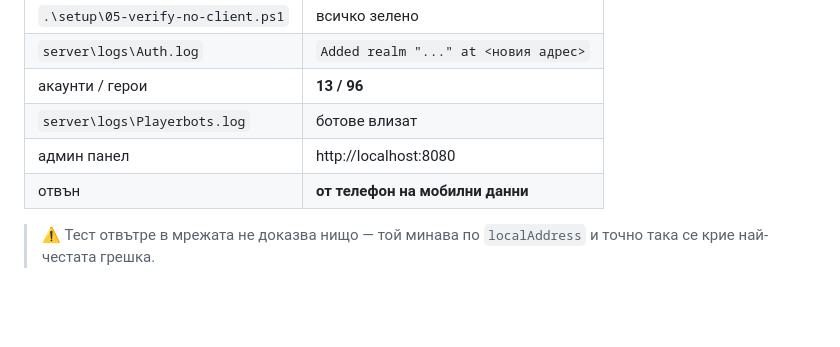
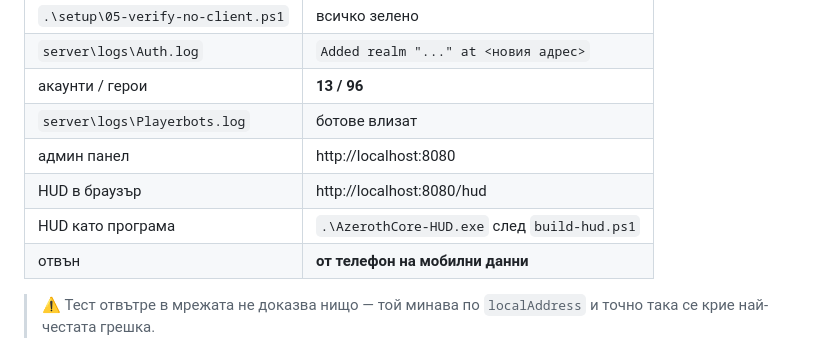
Before and after one commit to dominitriks/furryofmadnesswow, a Markdown page: NOVA-MASHINA.md, the part around the change. GitHub-like rendering; blank space fills up the shorter version.

Commit message:
NOVA-MASHINA: list both HUD entry points in the verification table
The web HUD is HUD_HTML inside panel/server.js, not a separate file, and the
desktop exe is rebuilt from HudGui.cs - neither needs a separate transfer.

Co-Authored-By: Claude Opus 5 (1M context) <noreply@anthropic.com>

```diff
--- a/NOVA-MASHINA.md
+++ b/NOVA-MASHINA.md
@@ -347,6 +347,8 @@ cd C:\wow
 | акаунти / герои | **13 / 96** |
 | `server\logs\Playerbots.log` | ботове влизат |
 | админ панел | http://localhost:8080 |
+| HUD в браузър | http://localhost:8080/hud |
+| HUD като програма | `.\AzerothCore-HUD.exe` след `build-hud.ps1` |
 | отвън | **от телефон на мобилни данни** |
 
 > ⚠️ Тест отвътре в мрежата не доказва нищо — той минава по `localAddress` и
```
